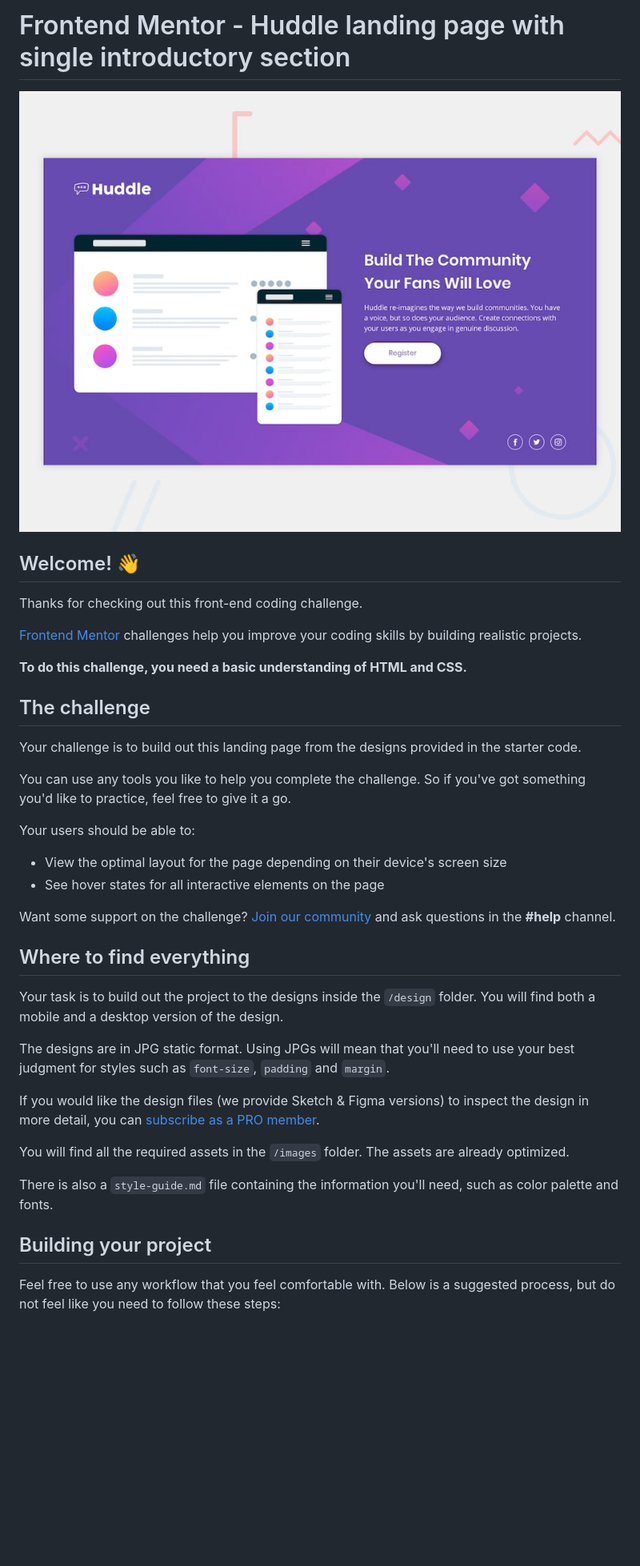
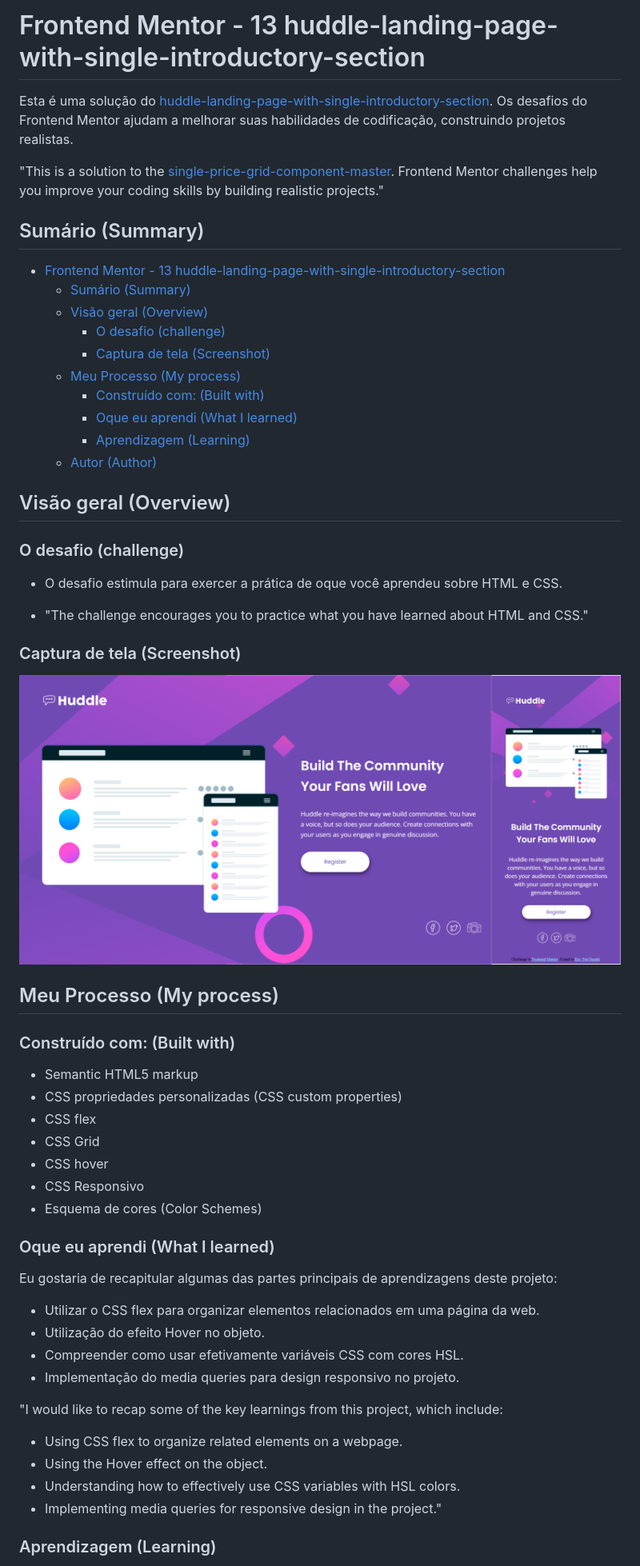
Before and after one commit to eric-suzuki-dev/frontend_mentor_13_challenge, a Markdown page: README.md, the part around the change printed below. Shown: that part at 80% size. GitHub-like rendering; pictures changed too: 13-huddle-landing-page-with-single-introductory-section.png (added); blank space fills up the shorter version.

Commit message:
Responsive

```diff
--- a/README.md
+++ b/README.md
@@ -1,41 +1,61 @@
-# Frontend Mentor - Huddle landing page with single introductory section
+# Frontend Mentor - 13 huddle-landing-page-with-single-introductory-section
 
-![Design preview for the Huddle landing page with single introductory section](./design/desktop-preview.jpg)
+Esta é uma solução do [huddle-landing-page-with-single-introductory-section](https://www.frontendmentor.io/challenges/huddle-landing-page-with-a-single-introductory-section-B_2Wvxgi0). Os desafios do Frontend Mentor ajudam a melhorar suas habilidades de codificação, construindo projetos realistas.
 
-## Welcome! 👋
+"This is a solution to the [single-price-grid-component-master](https://www.frontendmentor.io/challenges/huddle-landing-page-with-a-single-introductory-section-B_2Wvxgi0). Frontend Mentor challenges help you improve your coding skills by building realistic projects."
 
-Thanks for checking out this front-end coding challenge.
+## Sumário (Summary)
 
-[Frontend Mentor](https://www.frontendmentor.io) challenges help you improve your coding skills by building realistic projects.
+- [Frontend Mentor - 13 huddle-landing-page-with-single-introductory-section](#frontend-mentor---13-huddle-landing-page-with-single-introductory-section)
+  - [Sumário (Summary)](#sumário-summary)
+  - [Visão geral (Overview)](#visão-geral-overview)
+    - [O desafio (challenge)](#o-desafio-challenge)
+    - [Captura de tela (Screenshot)](#captura-de-tela-screenshot)
+  - [Meu Processo (My process)](#meu-processo-my-process)
+    - [Construído com: (Built with)](#construído-com-built-with)
+    - [Oque eu aprendi (What I learned)](#oque-eu-aprendi-what-i-learned)
+    - [Aprendizagem (Learning)](#aprendizagem-learning)
+  - [Autor (Author)](#autor-author)
 
-**To do this challenge, you need a basic understanding of HTML and CSS.**
+## Visão geral (Overview)
 
-## The challenge
+### O desafio (challenge)
 
-Your challenge is to build out this landing page from the designs provided in the starter code.
+- O desafio estimula para exercer a prática de oque você aprendeu sobre HTML e CSS.
 
-You can use any tools you like to help you complete the challenge. So if you've got something you'd like to practice, feel free to give it a go.
+- "The challenge encourages you to practice what you have learned about HTML and CSS."
 
-Your users should be able to:
+### Captura de tela (Screenshot)
 
-- View the optimal layout for the page depending on their device's screen size
-- See hover states for all interactive elements on the page
+![Desktop and Mobile](./13-huddle-landing-page-with-single-introductory-section.png)
 
-Want some support on the challenge? [Join our community](https://www.frontendmentor.io/community) and ask questions in the **#help** channel.
+## Meu Processo (My process)
 
-## Where to find everything
+### Construído com: (Built with)
 
-Your task is to build out the project to the designs inside the `/design` folder. You will find both a mobile and a desktop version of the design.
+- Semantic HTML5 markup
+- CSS propriedades personalizadas (CSS custom properties)
+- CSS flex
+- CSS Grid
+- CSS hover
+- CSS Responsivo
+- Esquema de cores (Color Schemes)
 
-The designs are in JPG static format. Using JPGs will mean that you'll need to use your best judgment for styles such as `font-size`, `padding` and `margin`.
+### Oque eu aprendi (What I learned)
 
-If you would like the design files (we provide Sketch & Figma versions) to inspect the design in more detail, you can [subscribe as a PRO member](https://www.frontendmentor.io/pro).
+Eu gostaria de recapitular algumas das partes principais de aprendizagens deste projeto:
 
-You will find all the required assets in the `/images` folder. The assets are already optimized.
+- Utilizar o CSS flex para organizar elementos relacionados em uma página da web.
+- Utilização do efeito Hover no objeto.
+- Compreender como usar efetivamente variáveis CSS com cores HSL.
+- Implementação do media queries para design responsivo no projeto.
 
-There is also a `style-guide.md` file containing the information you'll need, such as color palette and fonts.
+"I would like to recap some of the key learnings from this project, which include:
 
-## Building your project
+- Using CSS flex to organize related elements on a webpage.
+- Using the Hover effect on the object.
+- Understanding how to effectively use CSS variables with HSL colors.
+- Implementing media queries for responsive design in the project."
 
-Feel free to use any workflow that you feel comfortable with. Below is a suggested process, but do not feel like you need to follow these steps:
+### Aprendizagem (Learning)
 
```
Also changed, not shown: other parts of README.md (+5 -48 lines), README-template.md (deleted, +0 -111 lines), 2 other files.
